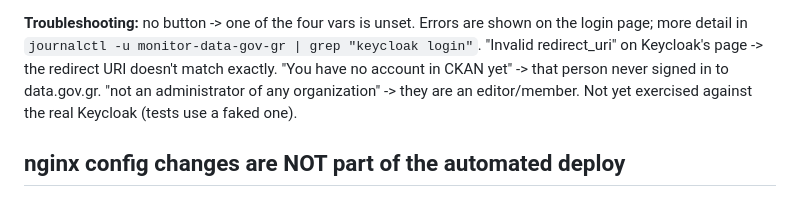
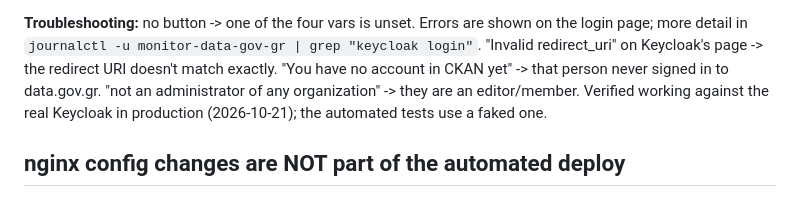
Before and after one commit to OpenDataGR/monitor-data-gov-gr, a Markdown page: deploy/README.md, the part around the change. Drawn GitHub-style.

Commit message:
docs: Keycloak login verified in production
Co-Authored-By: Claude Sonnet 5.5 <noreply@anthropic.com>

```diff
--- a/deploy/README.md
+++ b/deploy/README.md
@@ -165,7 +165,7 @@ CKAN_SYSADMIN_API_TOKEN=<the sysadmin's CKAN API token>
 detail in `journalctl -u monitor-data-gov-gr | grep "keycloak login"`. "Invalid redirect_uri" on Keycloak's
 page -> the redirect URI doesn't match exactly. "You have no account in CKAN yet" -> that person never signed
 in to data.gov.gr. "not an administrator of any organization" -> they are an editor/member.
-Not yet exercised against the real Keycloak (tests use a faked one).
+Verified working against the real Keycloak in production (2026-10-21); the automated tests use a faked one.
 
 ## nginx config changes are NOT part of the automated deploy
 
```
Also changed, not shown: CLAUDE.md (+4 -4 lines).
